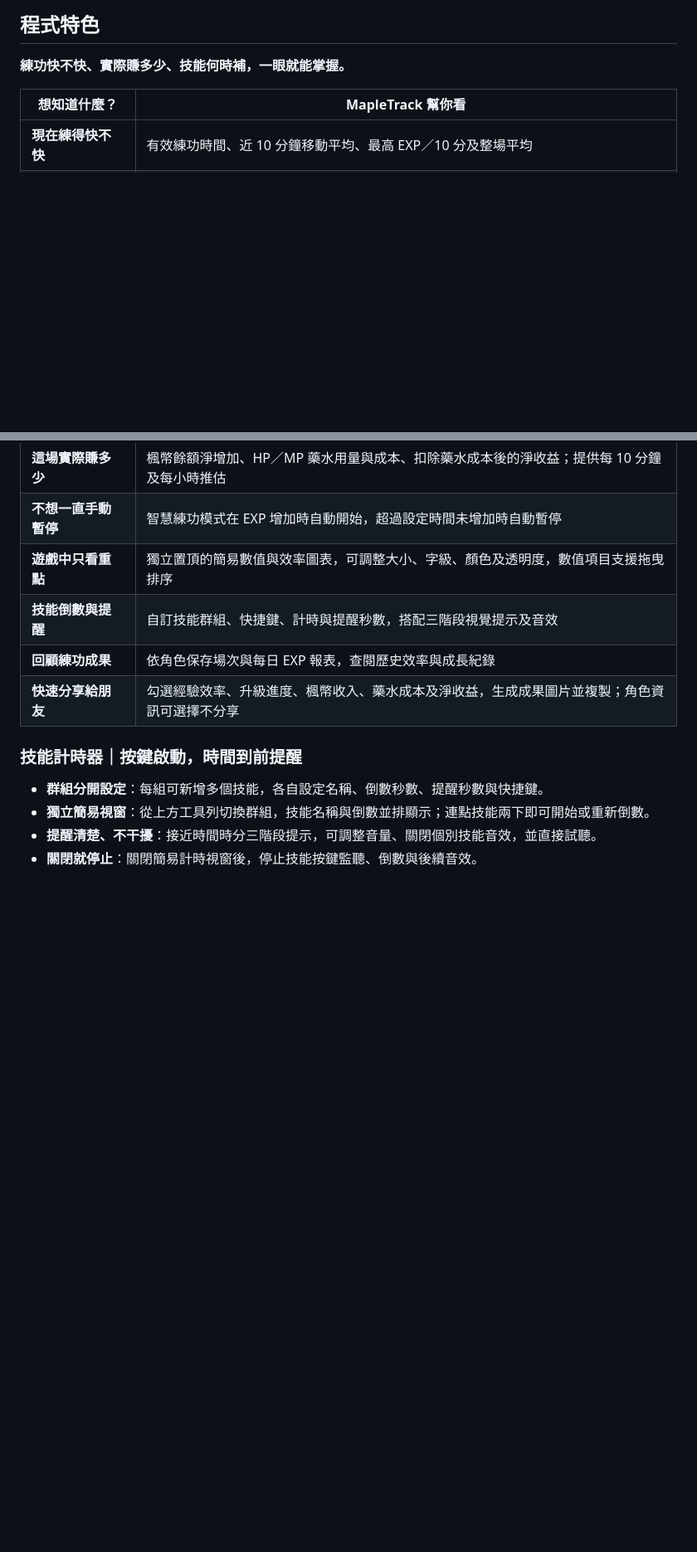
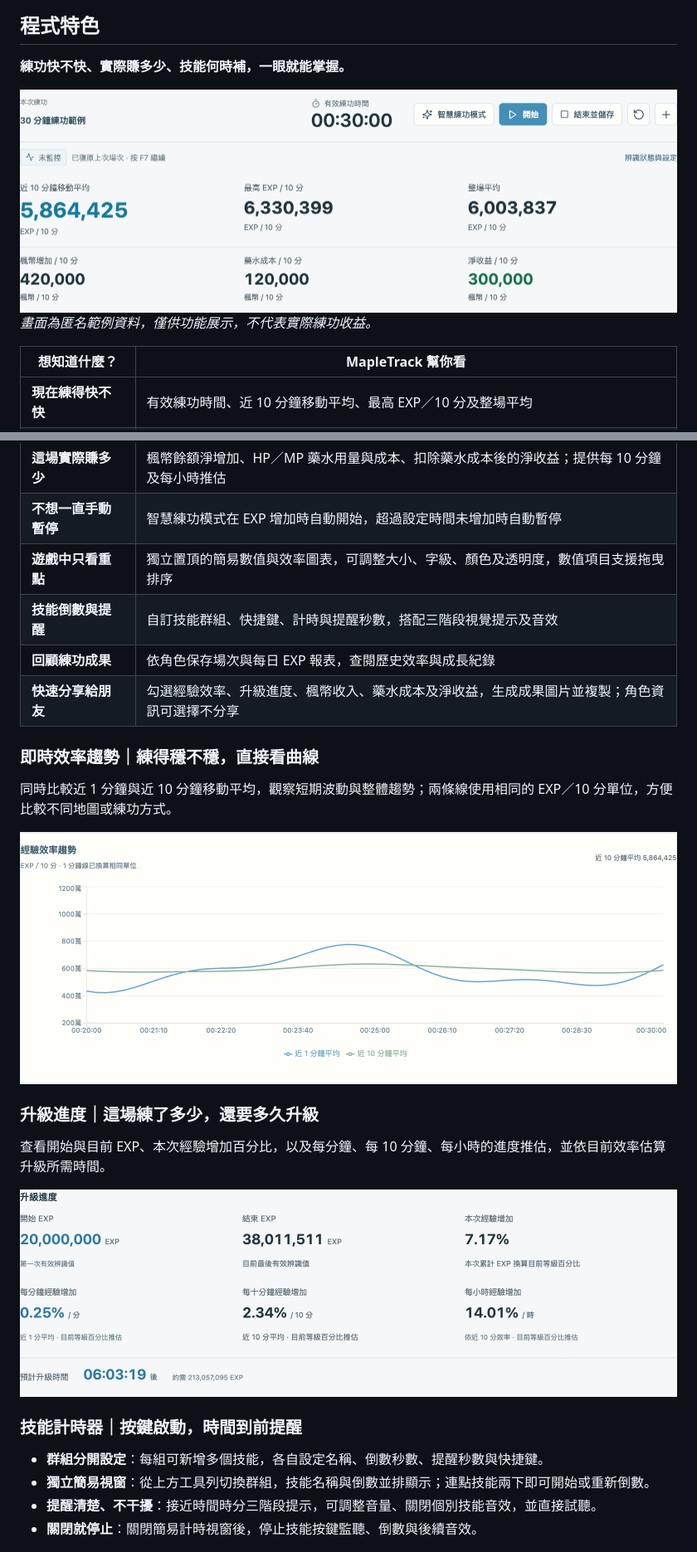
Before and after one commit to chiu8263/MapleTrack-Releases, a Markdown page: README.md, 2 parts joined by grey strips. Shown at 83% size. Drawn GitHub-style; pictures changed too: docs/images/efficiency-chart-v2.5.0.png (added), docs/images/level-progress-v2.5.0.png (added), docs/images/training-overview-v2.5.0.png (added); blank space fills up the shorter version.

Commit message:
docs: showcase training metrics and efficiency with anonymous screenshots

```diff
--- a/README.md
+++ b/README.md
@@ -47,6 +47,10 @@ MapleTrack 是專為 **MapleStory Worlds／Artale** 設計的練功效率追蹤
 
 **練功快不快、實際賺多少、技能何時補，一眼就能掌握。**
 
+<img src="docs/images/training-overview-v2.5.0.png" alt="練功總覽：有效時間、近 10 分鐘移動平均、最高 EXP、整場平均及每 10 分鐘淨收益" width="960">
+
+*畫面為匿名範例資料，僅供功能展示，不代表實際練功收益。*
+
 | 想知道什麼？ | MapleTrack 幫你看 |
 | --- | --- |
 | **現在練得快不快** | 有效練功時間、近 10 分鐘移動平均、最高 EXP／10 分及整場平均 |
@@ -57,6 +61,18 @@ MapleTrack 是專為 **MapleStory Worlds／Artale** 設計的練功效率追蹤
 | **技能倒數與提醒** | 自訂技能群組、快捷鍵、計時與提醒秒數，搭配三階段視覺提示及音效 |
 | **回顧練功成果** | 依角色保存場次與每日 EXP 報表，查閱歷史效率與成長紀錄 |
 | **快速分享給朋友** | 勾選經驗效率、升級進度、楓幣收入、藥水成本及淨收益，生成成果圖片並複製；角色資訊可選擇不分享 |
+
+### 即時效率趨勢｜練得穩不穩，直接看曲線
+
+同時比較近 1 分鐘與近 10 分鐘移動平均，觀察短期波動與整體趨勢；兩條線使用相同的 EXP／10 分單位，方便比較不同地圖或練功方式。
+
+<img src="docs/images/efficiency-chart-v2.5.0.png" alt="經驗效率趨勢：藍線為近 1 分鐘平均，綠線為近 10 分鐘平均，使用相同單位比較" width="960">
+
+### 升級進度｜這場練了多少，還要多久升級
+
+查看開始與目前 EXP、本次經驗增加百分比，以及每分鐘、每 10 分鐘、每小時的進度推估，並依目前效率估算升級所需時間。
+
+<img src="docs/images/level-progress-v2.5.0.png" alt="升級進度：本次 EXP 增加、各時段經驗百分比推估與預計升級時間，使用匿名範例資料" width="960">
 
 ### 技能計時器｜按鍵啟動，時間到前提醒
 
```
